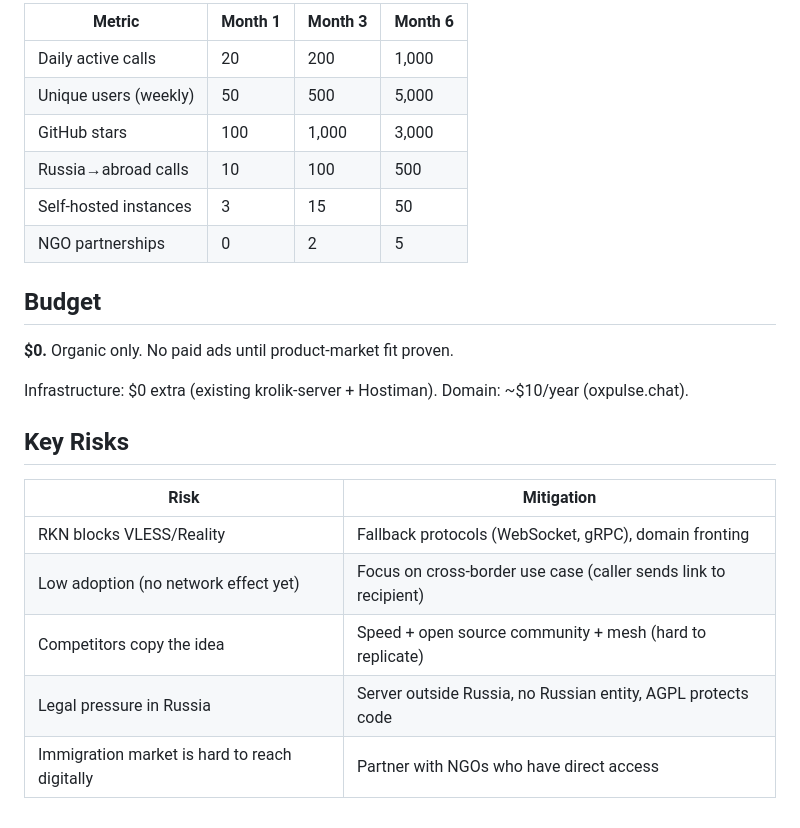
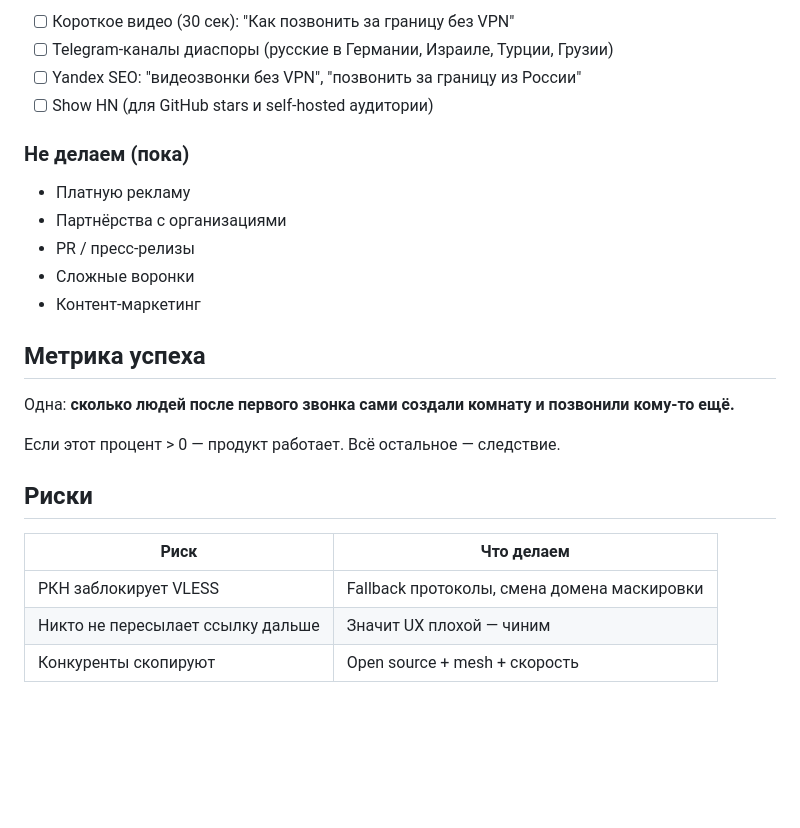
Before and after one commit to anatolykoptev/oxpulse-chat, a Markdown page: docs/MARKETING.md, the part around one of its changes. GitHub-like rendering; blank space fills up the shorter version.

```diff
--- a/docs/MARKETING.md
+++ b/docs/MARKETING.md
@@ -139,26 +53,27 @@ Free calls → Daily usage → Account → Sees "OxPulse Business" → Widget tr
 
-| Metric | Month 1 | Month 3 | Month 6 |
-|--------|---------|---------|---------|
-| Daily active calls | 20 | 200 | 1,000 |
-| Unique users (weekly) | 50 | 500 | 5,000 |
-| GitHub stars | 100 | 1,000 | 3,000 |
-| Russia→abroad calls | 10 | 100 | 500 |
-| Self-hosted instances | 3 | 15 | 50 |
-| NGO partnerships | 0 | 2 | 5 |
+- [ ] Короткое видео (30 сек): "Как позвонить за границу без VPN"
+- [ ] Telegram-каналы диаспоры (русские в Германии, Израиле, Турции, Грузии)
+- [ ] Yandex SEO: "видеозвонки без VPN", "позвонить за границу из России"
+- [ ] Show HN (для GitHub stars и self-hosted аудитории)
 
-## Budget
+### Не делаем (пока)
 
-**$0.** Organic only. No paid ads until product-market fit proven.
+- Платную рекламу
+- Партнёрства с организациями
+- PR / пресс-релизы
+- Сложные воронки
+- Контент-маркетинг
 
-Infrastructure: $0 extra (existing krolik-server + Hostiman).
-Domain: ~$10/year (oxpulse.chat).
+## Метрика успеха
 
-## Key Risks
+Одна: **сколько людей после первого звонка сами создали комнату и позвонили кому-то ещё.**
 
-| Risk | Mitigation |
+Если этот процент > 0 — продукт работает. Всё остальное — следствие.
+
+## Риски
+
+| Риск | Что делаем |
 |------|-----------|
-| RKN blocks VLESS/Reality | Fallback protocols (WebSocket, gRPC), domain fronting |
-| Low adoption (no network effect yet) | Focus on cross-border use case (caller sends link to recipient) |
-| Competitors copy the idea | Speed + open source community + mesh (hard to replicate) |
-| Legal pressure in Russia | Server outside Russia, no Russian entity, AGPL protects code |
-| Immigration market is hard to reach digitally | Partner with NGOs who have direct access |
+| РКН заблокирует VLESS | Fallback протоколы, смена домена маскировки |
+| Никто не пересылает ссылку дальше | Значит UX плохой — чиним |
+| Конкуренты скопируют | Open source + mesh + скорость |
```
Also changed, not shown: other parts of docs/MARKETING.md (+33 -119 lines).
